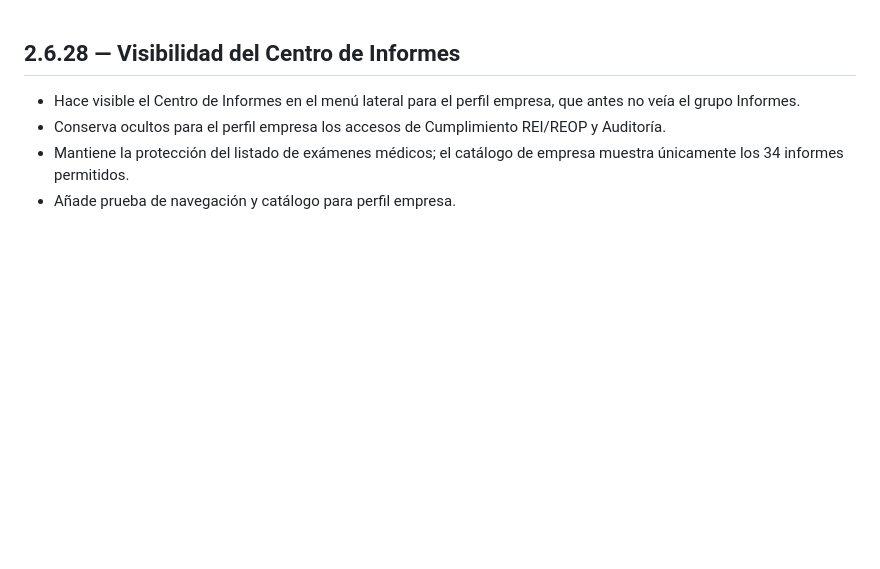
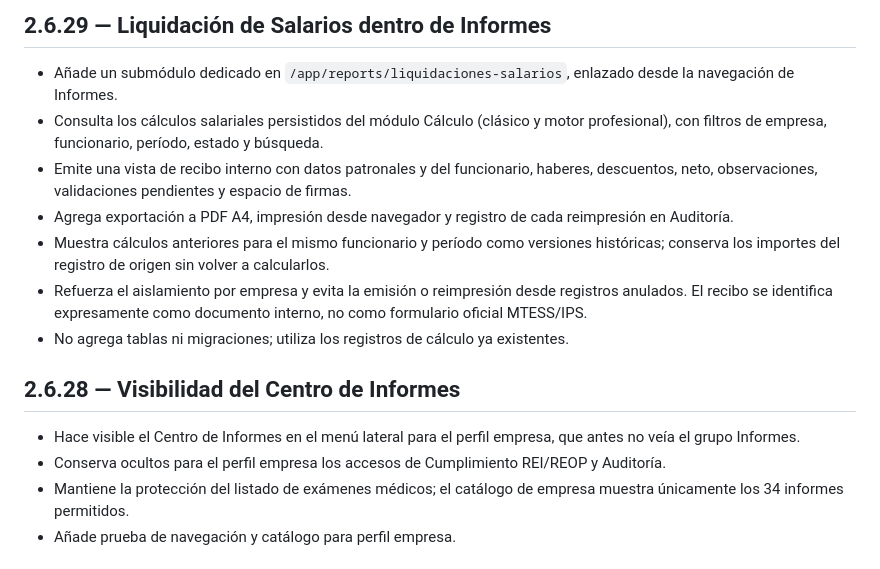
Before and after one commit to BRUNOBENOV/DIGIT-LABORAL, a Markdown page: CHANGELOG.md, the part around the change. Drawn GitHub-style; blank space fills up the shorter version.

Commit message:
feat: integrate salary liquidation reports navigation and release notes

```diff
--- a/CHANGELOG.md
+++ b/CHANGELOG.md
@@ -1,3 +1,13 @@
+## 2.6.29 — Liquidación de Salarios dentro de Informes
+
+- Añade un submódulo dedicado en `/app/reports/liquidaciones-salarios`, enlazado desde la navegación de Informes.
+- Consulta los cálculos salariales persistidos del módulo Cálculo (clásico y motor profesional), con filtros de empresa, funcionario, período, estado y búsqueda.
+- Emite una vista de recibo interno con datos patronales y del funcionario, haberes, descuentos, neto, observaciones, validaciones pendientes y espacio de firmas.
+- Agrega exportación a PDF A4, impresión desde navegador y registro de cada reimpresión en Auditoría.
+- Muestra cálculos anteriores para el mismo funcionario y período como versiones históricas; conserva los importes del registro de origen sin volver a calcularlos.
+- Refuerza el aislamiento por empresa y evita la emisión o reimpresión desde registros anulados. El recibo se identifica expresamente como documento interno, no como formulario oficial MTESS/IPS.
+- No agrega tablas ni migraciones; utiliza los registros de cálculo ya existentes.
+
 ## 2.6.28 — Visibilidad del Centro de Informes
 
 - Hace visible el Centro de Informes en el menú lateral para el perfil empresa, que antes no veía el grupo Informes.
```
